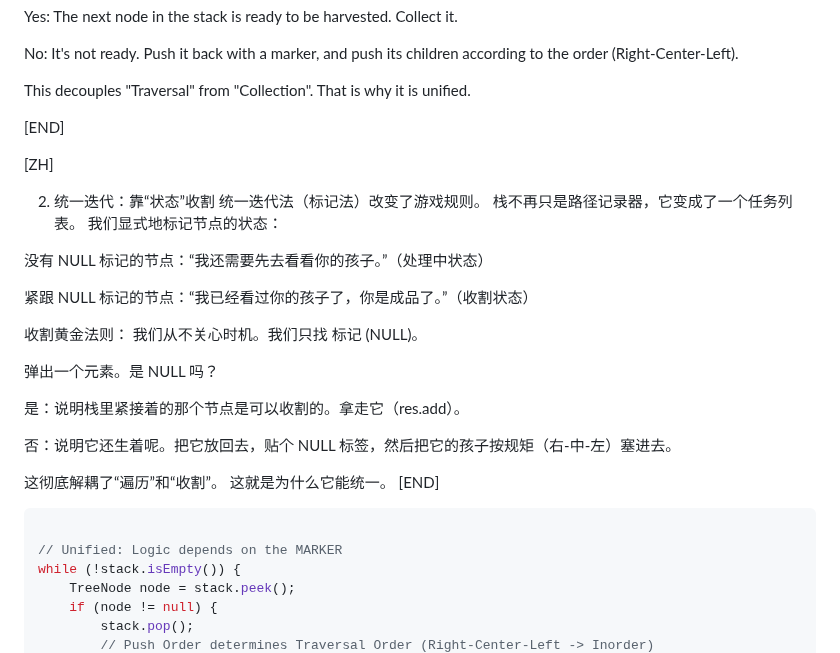
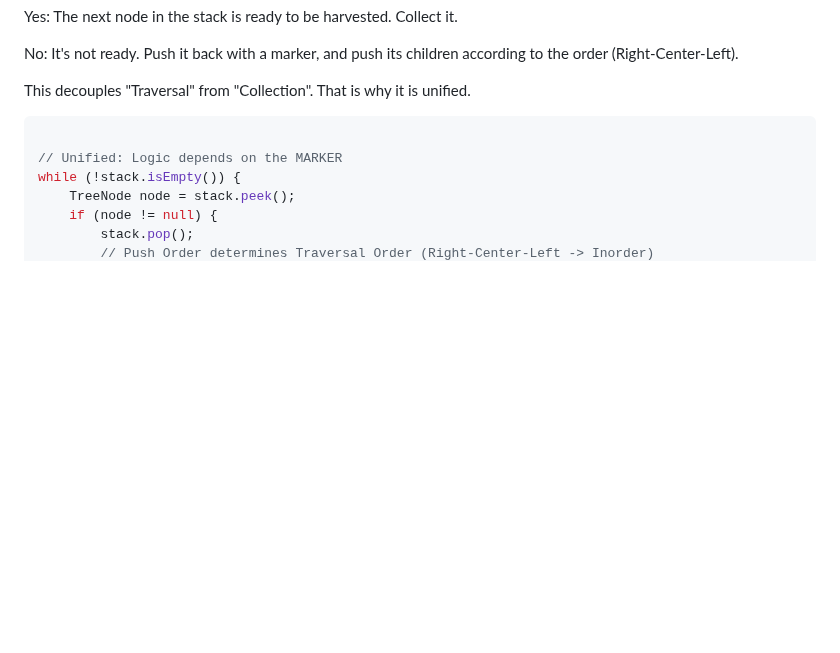
Before and after one commit to 22abad/flowStates, a Markdown page: posts/20251130stackPhilosophy.md, the part around one of its changes. GitHub-like rendering; blank space fills up the shorter version.

````diff
--- a/posts/20251130stackPhilosophy.md
+++ b/posts/20251130stackPhilosophy.md
@@ -107,27 +106,6 @@ Yes: The next node in the stack is ready to be harvested. Collect it.
 No: It's not ready. Push it back with a marker, and push its children according to the order (Right-Center-Left).
 
 This decouples "Traversal" from "Collection". That is why it is unified.
-
-[END]
-
-[ZH]
-
-2. 统一迭代：靠“状态”收割
-统一迭代法（标记法）改变了游戏规则。 栈不再只是路径记录器，它变成了一个任务列表。 我们显式地标记节点的状态：
-
-没有 NULL 标记的节点：“我还需要先去看看你的孩子。”（处理中状态）
-
-紧跟 NULL 标记的节点：“我已经看过你的孩子了，你是成品了。”（收割状态）
-
-收割黄金法则： 我们从不关心时机。我们只找 标记 (NULL)。
-
-弹出一个元素。是 NULL 吗？
-
-是：说明栈里紧接着的那个节点是可以收割的。拿走它（res.add）。
-
-否：说明它还生着呢。把它放回去，贴个 NULL 标签，然后把它的孩子按规矩（右-中-左）塞进去。
-
-这彻底解耦了“遍历”和“收割”。 这就是为什么它能统一。 [END]
 
 ```Java
 
````
Also changed, not shown: other parts of posts/20251130stackPhilosophy.md (+48 -4 lines).
